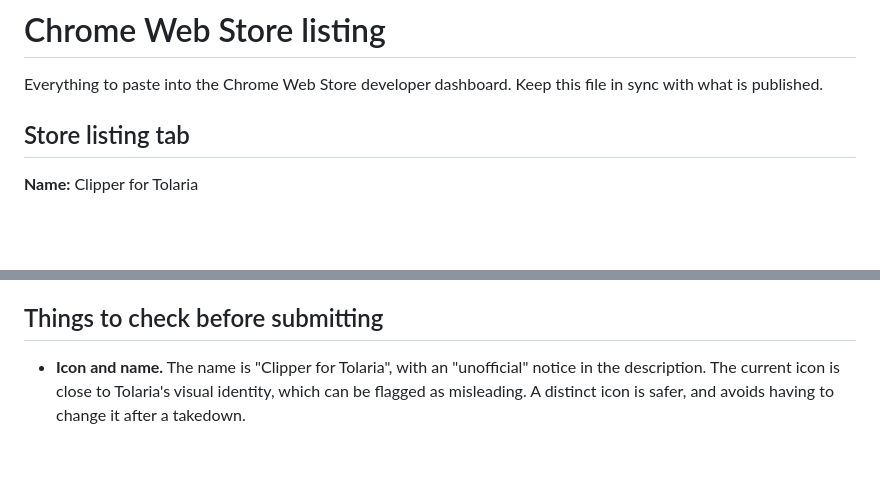
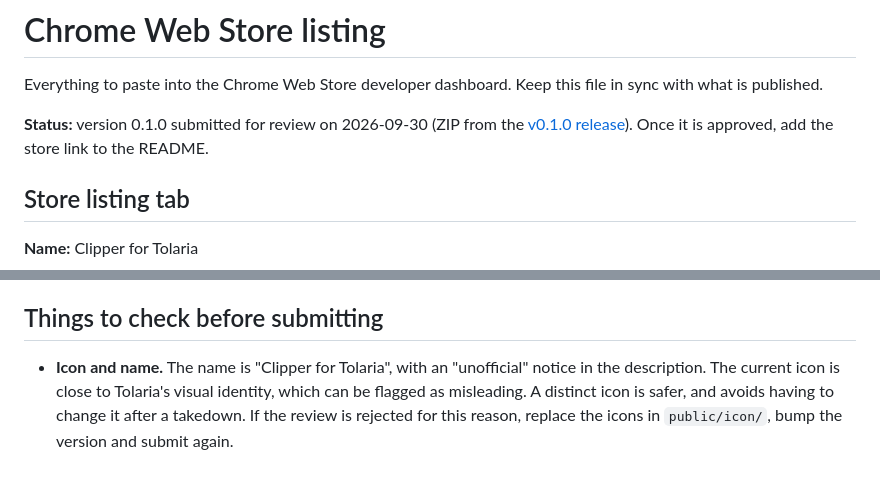
Before and after one commit to benoiteveillard/clipper-for-tolaria, a Markdown page: docs/store-listing.md, 2 parts joined by grey strips. Drawn GitHub-style; blank space fills up the shorter version.

```diff
--- a/docs/store-listing.md
+++ b/docs/store-listing.md
@@ -1,6 +1,8 @@
 # Chrome Web Store listing
 
 Everything to paste into the Chrome Web Store developer dashboard. Keep this file in sync with what is published.
+
+**Status:** version 0.1.0 submitted for review on 2026-09-30 (ZIP from the [v0.1.0 release](https://github.com/benoiteveillard/clipper-for-tolaria/releases/tag/v0.1.0)). Once it is approved, add the store link to the README.
 
 ## Store listing tab
 
@@ -113,4 +115,4 @@ The interface follows the browser language (English or French).
 
 ## Things to check before submitting
 
-- **Icon and name.** The name is "Clipper for Tolaria", with an "unofficial" notice in the description. The current icon is close to Tolaria's visual identity, which can be flagged as misleading. A distinct icon is safer, and avoids having to change it after a takedown.
+- **Icon and name.** The name is "Clipper for Tolaria", with an "unofficial" notice in the description. The current icon is close to Tolaria's visual identity, which can be flagged as misleading. A distinct icon is safer, and avoids having to change it after a takedown. If the review is rejected for this reason, replace the icons in `public/icon/`, bump the version and submit again.
```
Also changed, not shown: README.md (+14 -6 lines).
